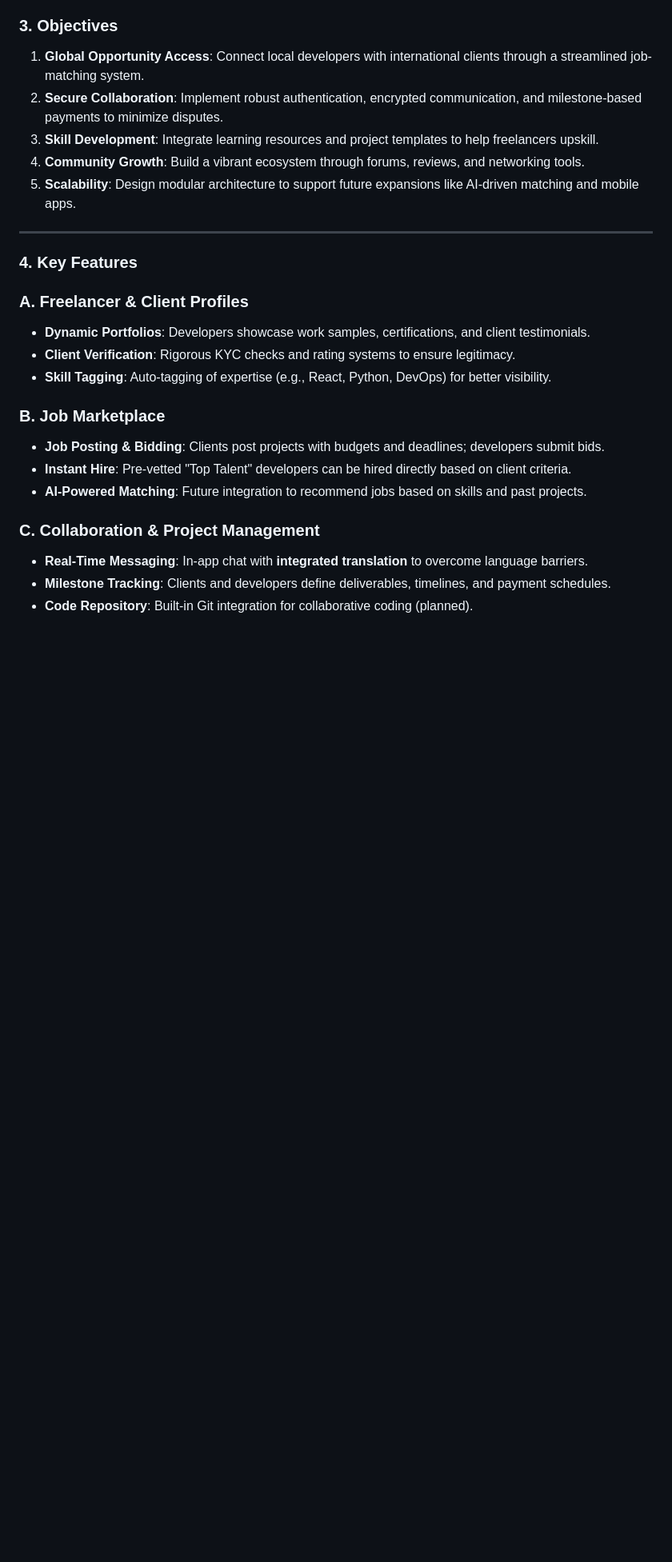
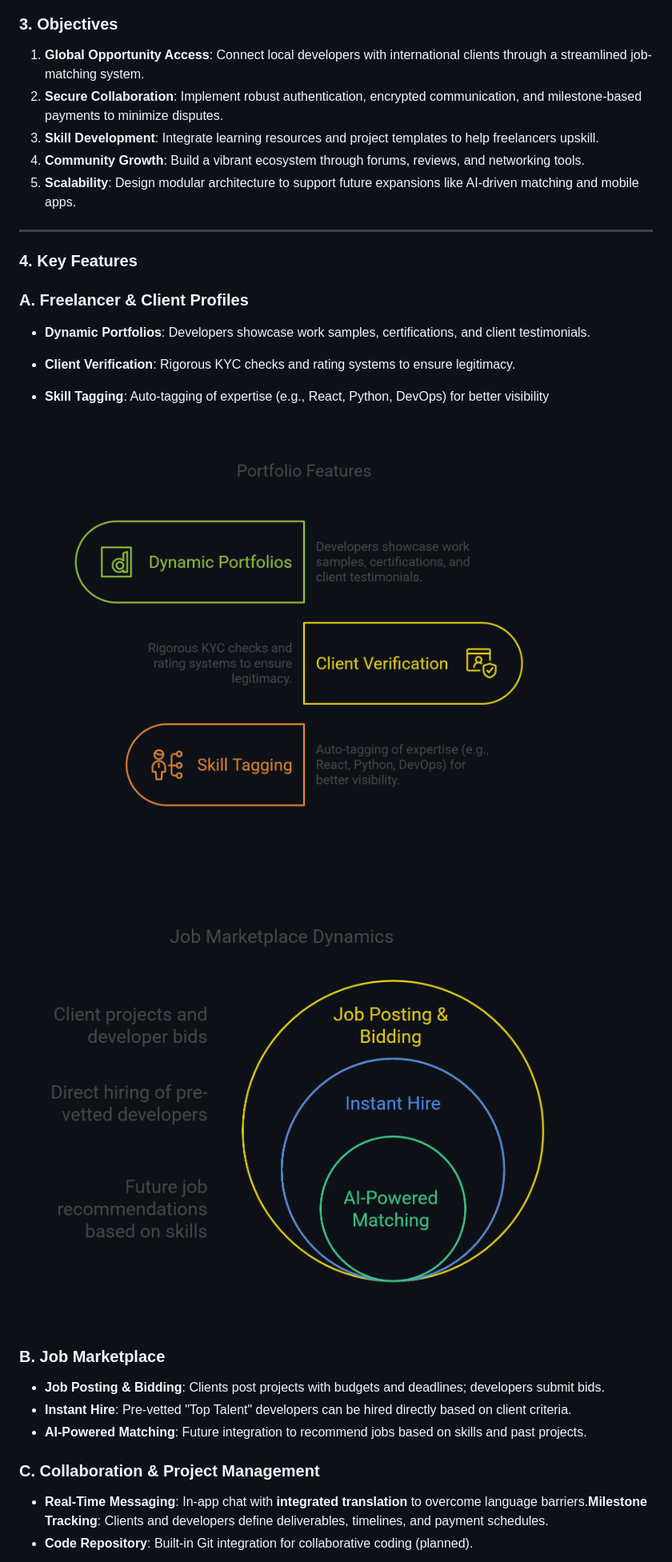
Before and after one commit to hasanshahriar32/devhive, a Markdown page: lab/README.md, the part around one of its changes. Shown at 80% size. Rendered like a GitHub page; blank space fills up the shorter version.

```diff
--- a/lab/README.md
+++ b/lab/README.md
@@ -40,8 +40,13 @@ The platform prioritizes **security**, **transparency**, and **user empowerment*
 ### **A. Freelancer & Client Profiles**
 
 - **Dynamic Portfolios**: Developers showcase work samples, certifications, and client testimonials.
+
 - **Client Verification**: Rigorous KYC checks and rating systems to ensure legitimacy.
-- **Skill Tagging**: Auto-tagging of expertise (e.g., React, Python, DevOps) for better visibility.
+- **Skill Tagging**: Auto-tagging of expertise (e.g., React, Python, DevOps) for better visibility
+
+![image.png](image.png)
+
+![image.png](image%201.png)
 
 ### **B. Job Marketplace**
 
@@ -51,6 +56,5 @@ The platform prioritizes **security**, **transparency**, and **user empowerment*
 
 ### **C. Collaboration & Project Management**
 
-- **Real-Time Messaging**: In-app chat with **integrated translation** to overcome language barriers.
-- **Milestone Tracking**: Clients and developers define deliverables, timelines, and payment schedules.
+- **Real-Time Messaging**: In-app chat with **integrated translation** to overcome language barriers.**Milestone Tracking**: Clients and developers define deliverables, timelines, and payment schedules.
 - **Code Repository**: Built-in Git integration for collaborative coding (planned).
```
Also changed, not shown: other parts of lab/README.md (+36 -30 lines).
